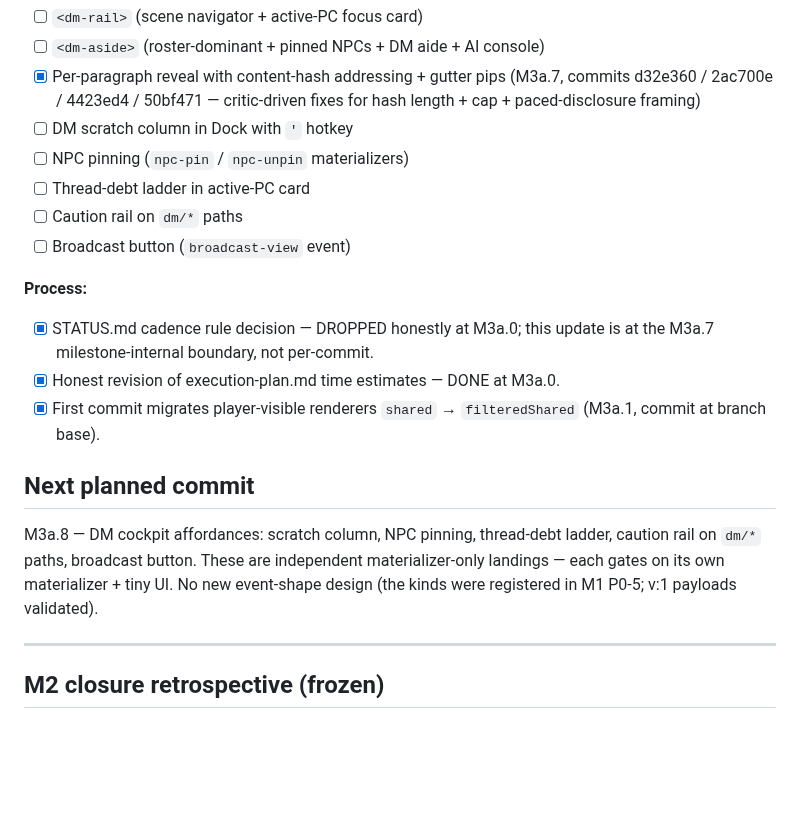
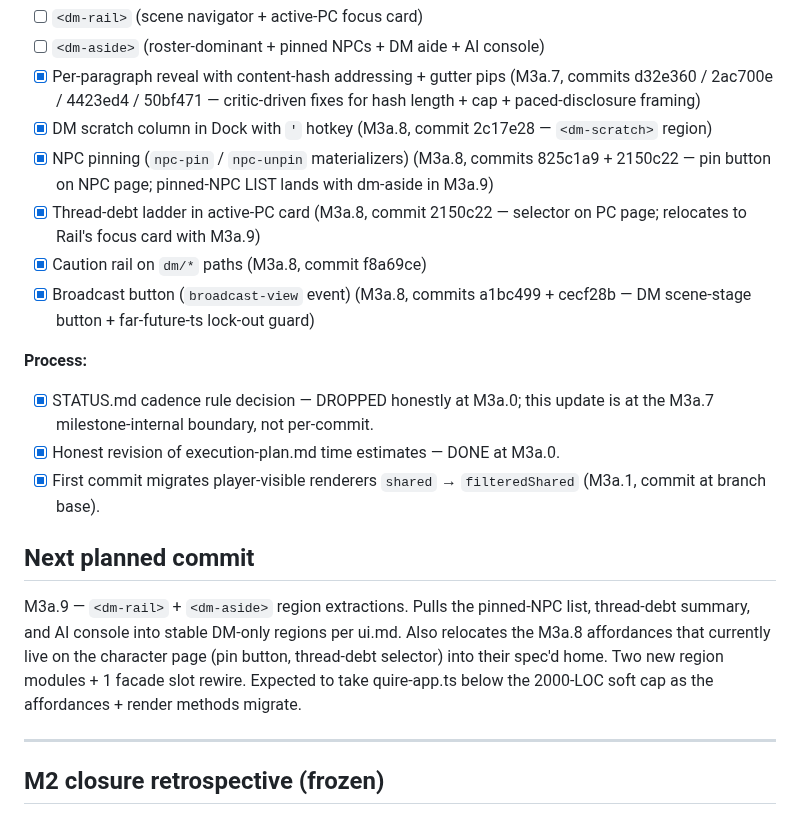
Before and after one commit to gutschke/quire, a Markdown page: runtime/design/STATUS.md, the part around the change. GitHub-like rendering; blank space fills up the shorter version.

Commit message:
design: STATUS update — M3a.7 + M3a.8 closed; M3a.9 next
Mark per-paragraph reveal (M3a.7) and 5 of 6 DM cockpit affordances
(M3a.8) closed.  Remaining cockpit items: <dm-rail> + <dm-aside>
regions, which absorb the M3a.8 affordances currently parked on
the character page (pin button, thread-debt selector) into their
spec'd home per ui.md.

```diff
--- a/runtime/design/STATUS.md
+++ b/runtime/design/STATUS.md
@@ -29,11 +29,11 @@ Full M2 retro retained below.
 - [ ] `<dm-rail>` (scene navigator + active-PC focus card)
 - [ ] `<dm-aside>` (roster-dominant + pinned NPCs + DM aide + AI console)
 - [x] Per-paragraph reveal with content-hash addressing + gutter pips (M3a.7, commits d32e360 / 2ac700e / 4423ed4 / 50bf471 — critic-driven fixes for hash length + cap + paced-disclosure framing)
-- [ ] DM scratch column in Dock with `'` hotkey
-- [ ] NPC pinning (`npc-pin` / `npc-unpin` materializers)
-- [ ] Thread-debt ladder in active-PC card
-- [ ] Caution rail on `dm/*` paths
-- [ ] Broadcast button (`broadcast-view` event)
+- [x] DM scratch column in Dock with `'` hotkey (M3a.8, commit 2c17e28 — `<dm-scratch>` region)
+- [x] NPC pinning (`npc-pin` / `npc-unpin` materializers) (M3a.8, commits 825c1a9 + 2150c22 — pin button on NPC page; pinned-NPC LIST lands with dm-aside in M3a.9)
+- [x] Thread-debt ladder in active-PC card (M3a.8, commit 2150c22 — selector on PC page; relocates to Rail's focus card with M3a.9)
+- [x] Caution rail on `dm/*` paths (M3a.8, commit f8a69ce)
+- [x] Broadcast button (`broadcast-view` event) (M3a.8, commits a1bc499 + cecf28b — DM scene-stage button + far-future-ts lock-out guard)
 
 **Process:**
 - [x] STATUS.md cadence rule decision — DROPPED honestly at M3a.0; this update is at the M3a.7 milestone-internal boundary, not per-commit.
@@ -42,7 +42,7 @@ Full M2 retro retained below.
 
 ## Next planned commit
 
-M3a.8 — DM cockpit affordances: scratch column, NPC pinning, thread-debt ladder, caution rail on `dm/*` paths, broadcast button.  These are independent materializer-only landings — each gates on its own materializer + tiny UI.  No new event-shape design (the kinds were registered in M1 P0-5; v:1 payloads validated).
+M3a.9 — `<dm-rail>` + `<dm-aside>` region extractions.  Pulls the pinned-NPC list, thread-debt summary, and AI console into stable DM-only regions per ui.md.  Also relocates the M3a.8 affordances that currently live on the character page (pin button, thread-debt selector) into their spec'd home.  Two new region modules + 1 facade slot rewire.  Expected to take quire-app.ts below the 2000-LOC soft cap as the affordances + render methods migrate.
 
 ---
 
```
